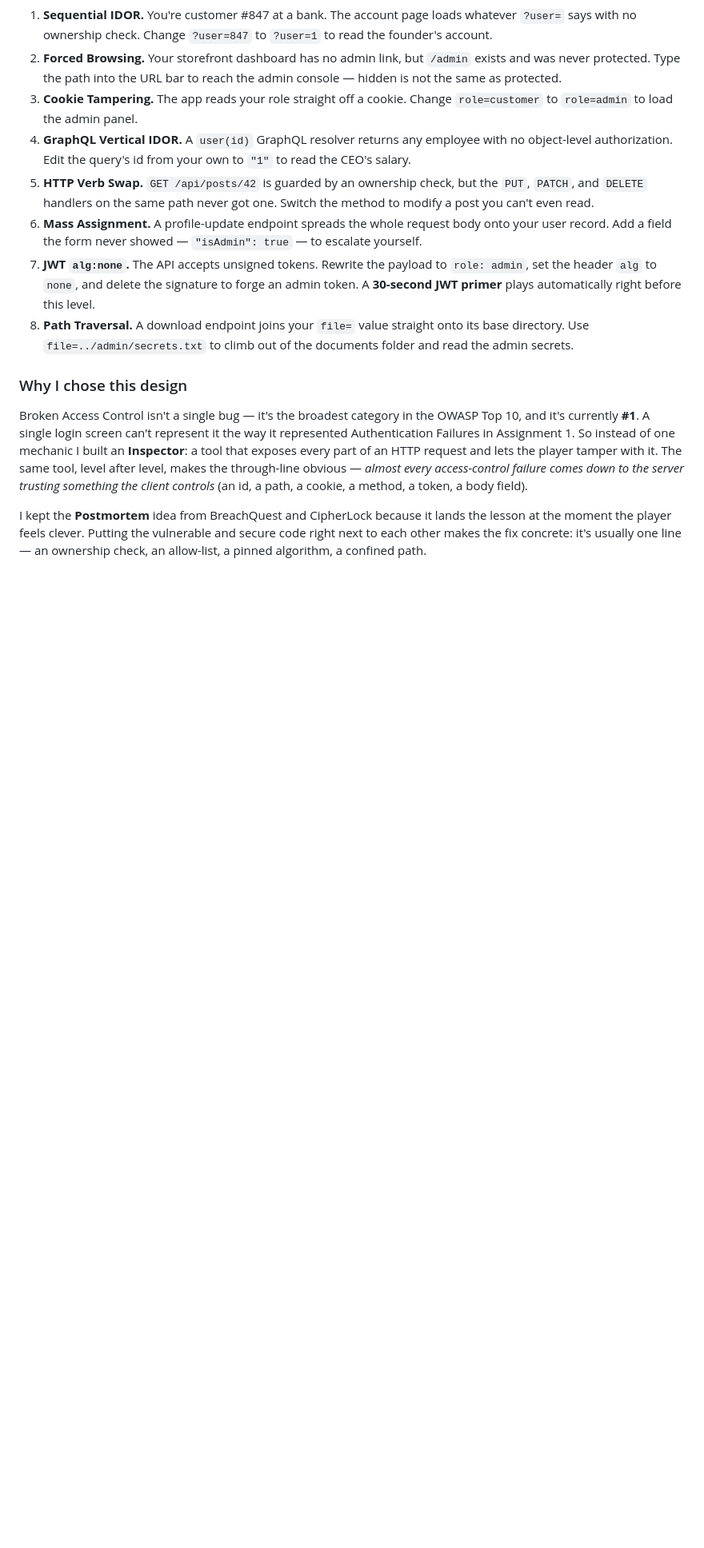
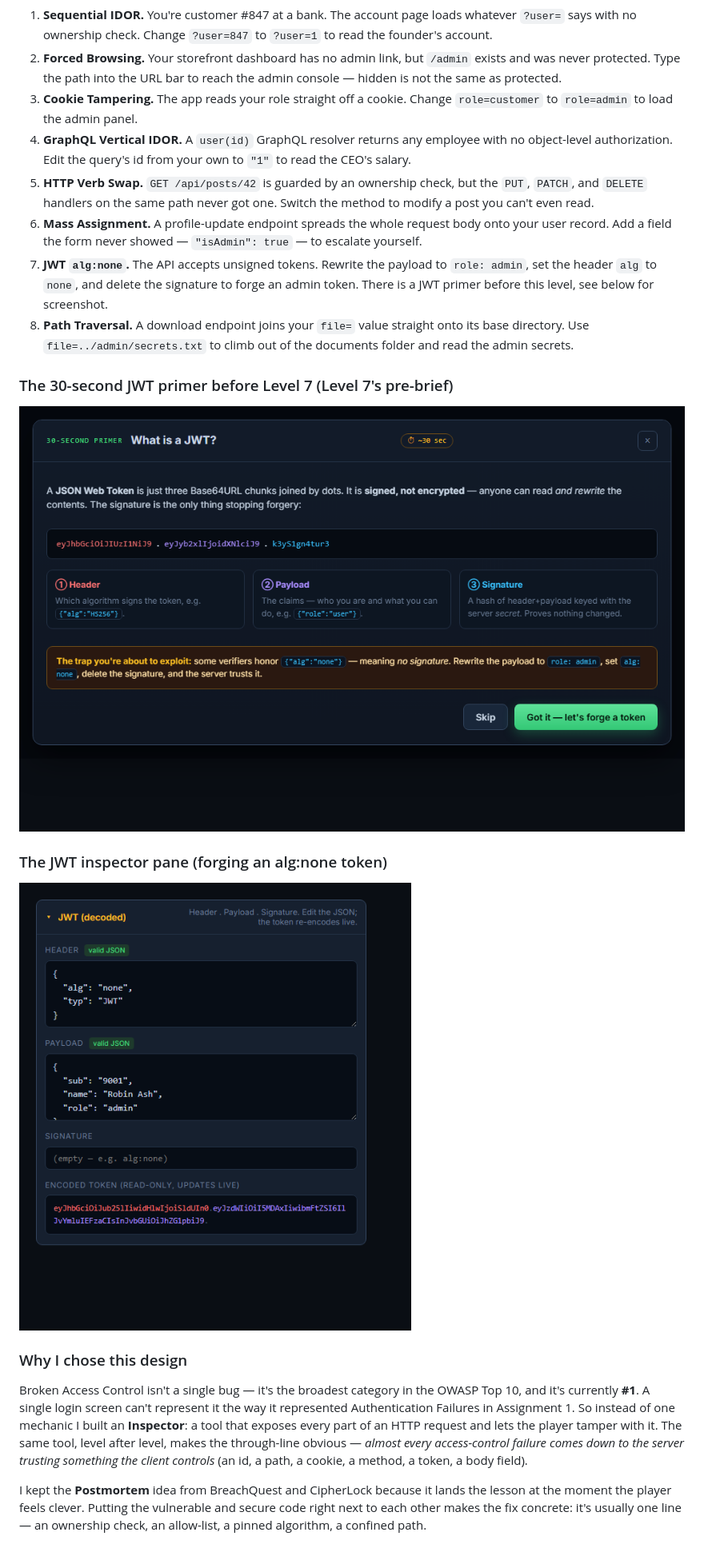
Before and after one commit to AndrewBazen/regis-msse, a Markdown page: assignments/vibe-coding-assignments/vibe-coding-3.md, the part around one of its changes. Shown at 80% size. Rendered like a GitHub page; blank space fills up the shorter version.

```diff
--- a/assignments/vibe-coding-assignments/vibe-coding-3.md
+++ b/assignments/vibe-coding-assignments/vibe-coding-3.md
@@ -79,11 +93,19 @@ version**, and a short "how to prevent it" list. Every vulnerable snippet is ann
 6. **Mass Assignment.** A profile-update endpoint spreads the whole request body onto your user
    record. Add a field the form never showed — `"isAdmin": true` — to escalate yourself.
 7. **JWT `alg:none`.** The API accepts unsigned tokens. Rewrite the payload to `role: admin`,
-   set the header `alg` to `none`, and delete the signature to forge an admin token. A
-   **30-second JWT primer** plays automatically right before this level.
+   set the header `alg` to `none`, and delete the signature to forge an admin token. There is
+   a JWT primer before this level, see below for screenshot.
 8. **Path Traversal.** A download endpoint joins your `file=` value straight onto its base
    directory. Use `file=../admin/secrets.txt` to climb out of the documents folder and read the
    admin secrets.
+
+### The 30-second JWT primer before Level 7 (Level 7's pre-brief)
+
+![JWT primer modal](../images/403-jwt-primer.png)
+
+### The JWT inspector pane (forging an alg:none token)
+
+![JWT inspector pane](../images/403-jwt-pane.png)
 
 ### Why I chose this design
 
```
Also changed, not shown: other parts of assignments/vibe-coding-assignments/vibe-coding-3.md (+50 -82 lines).
